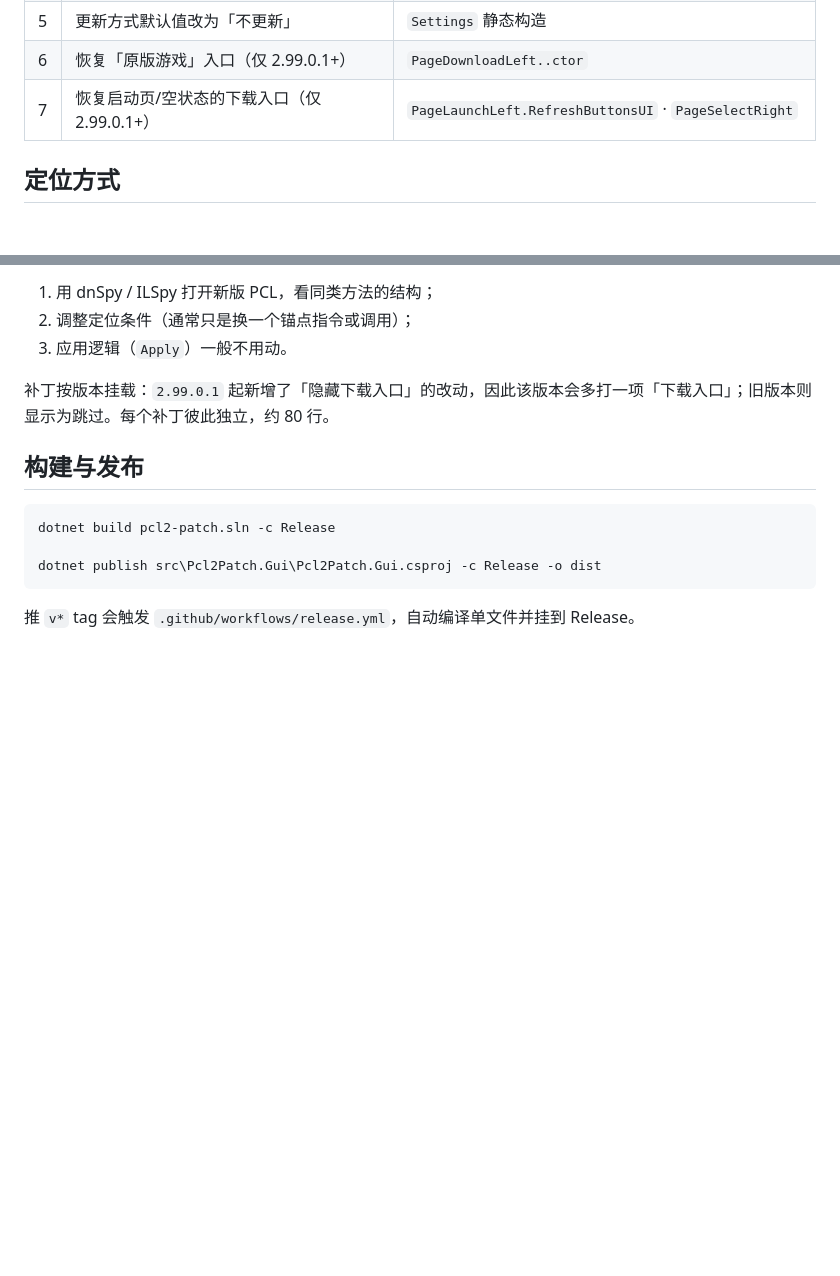
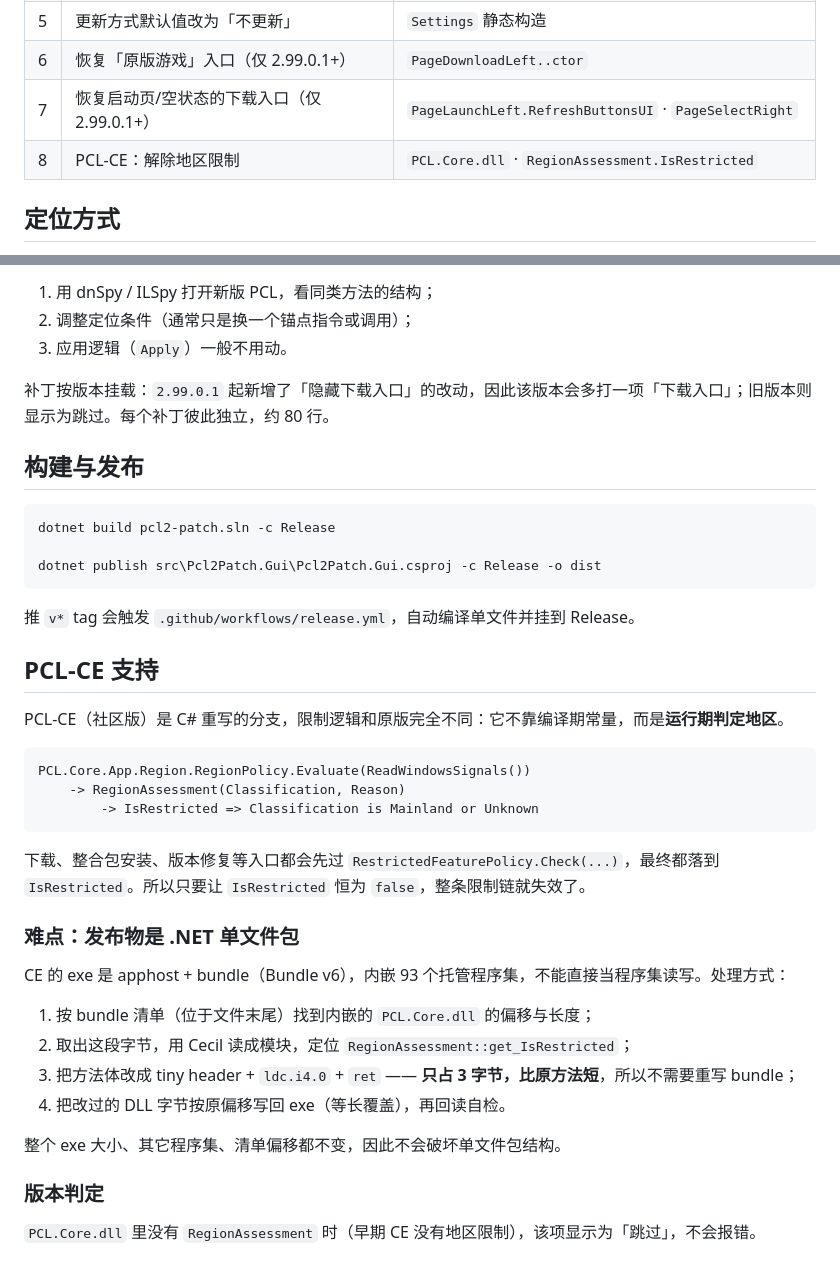
Before and after one commit to ShiraiFyuya/pcl2-patch, a Markdown page: docs/TECHNICAL.md, 2 parts joined by grey strips. Rendered like a GitHub page; blank space fills up the shorter version.

````diff
--- a/docs/TECHNICAL.md
+++ b/docs/TECHNICAL.md
@@ -31,6 +31,7 @@ pcl2-patch/
 | 5 | 更新方式默认值改为「不更新」 | `Settings` 静态构造 |
 | 6 | 恢复「原版游戏」入口（仅 2.99.0.1+） | `PageDownloadLeft..ctor` |
 | 7 | 恢复启动页/空状态的下载入口（仅 2.99.0.1+） | `PageLaunchLeft.RefreshButtonsUI` · `PageSelectRight` |
+| 8 | PCL-CE：解除地区限制 | `PCL.Core.dll` · `RegionAssessment.IsRestricted` |
 
 ## 定位方式
 
@@ -73,3 +74,29 @@ dotnet publish src\Pcl2Patch.Gui\Pcl2Patch.Gui.csproj -c Release -o dist
 ```
 
 推 `v*` tag 会触发 `.github/workflows/release.yml`，自动编译单文件并挂到 Release。
+## PCL-CE 支持
+
+PCL-CE（社区版）是 C# 重写的分支，限制逻辑和原版完全不同：它不靠编译期常量，而是**运行期判定地区**。
+
+```
+PCL.Core.App.Region.RegionPolicy.Evaluate(ReadWindowsSignals())
+    -> RegionAssessment(Classification, Reason)
+        -> IsRestricted => Classification is Mainland or Unknown
+```
+
+下载、整合包安装、版本修复等入口都会先过 `RestrictedFeaturePolicy.Check(...)`，最终都落到 `IsRestricted`。所以只要让 `IsRestricted` 恒为 `false`，整条限制链就失效了。
+
+### 难点：发布物是 .NET 单文件包
+
+CE 的 exe 是 apphost + bundle（Bundle v6），内嵌 93 个托管程序集，不能直接当程序集读写。处理方式：
+
+1. 按 bundle 清单（位于文件末尾）找到内嵌的 `PCL.Core.dll` 的偏移与长度；
+2. 取出这段字节，用 Cecil 读成模块，定位 `RegionAssessment::get_IsRestricted`；
+3. 把方法体改成 tiny header + `ldc.i4.0` + `ret` —— **只占 3 字节，比原方法短**，所以不需要重写 bundle；
+4. 把改过的 DLL 字节按原偏移写回 exe（等长覆盖），再回读自检。
+
+整个 exe 大小、其它程序集、清单偏移都不变，因此不会破坏单文件包结构。
+
+### 版本判定
+
+`PCL.Core.dll` 里没有 `RegionAssessment` 时（早期 CE 没有地区限制），该项显示为「跳过」，不会报错。
````
Also changed, not shown: README.md (+1 -0 lines), docs/ce.png (added), 5 other files.
